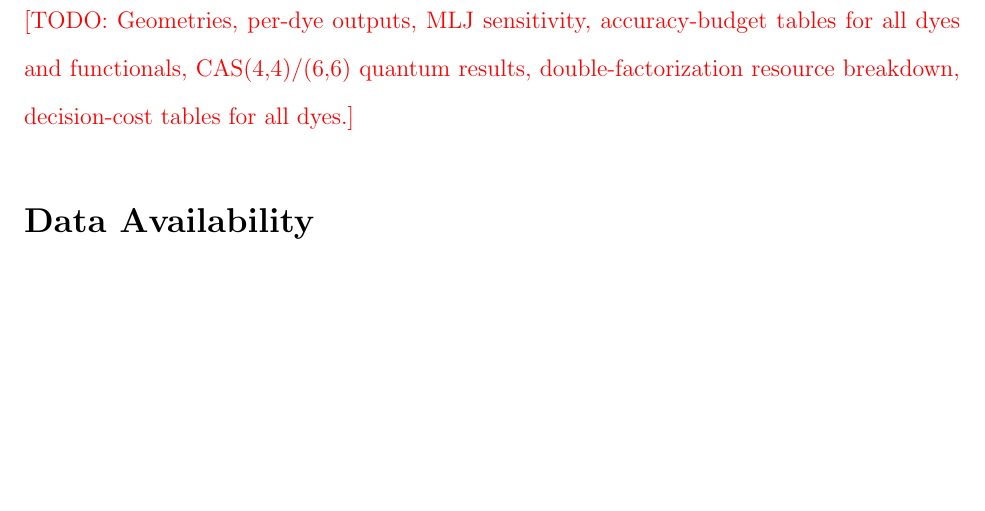
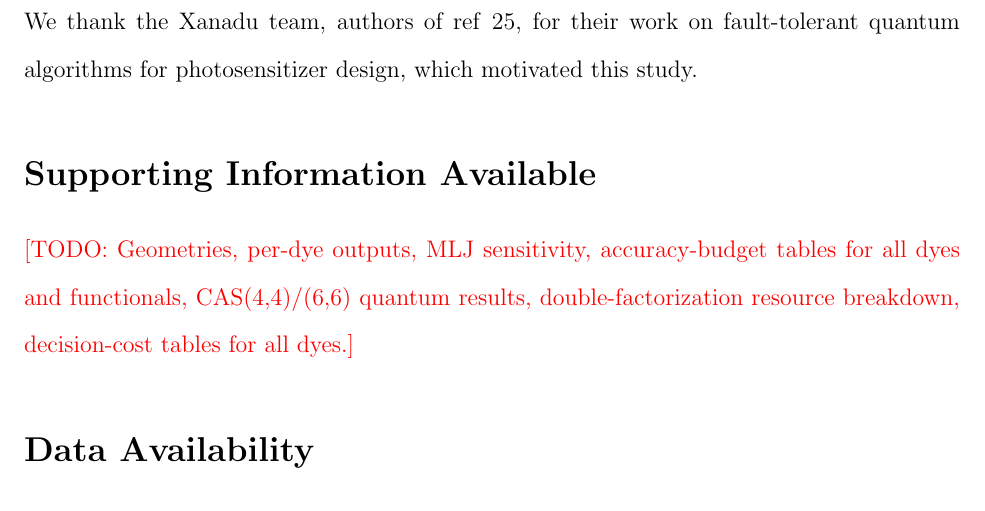
Before and after one commit to pifparfait/psscreen, a LaTeX paper (paper/main.tex): part of page 27 of 40 before the commit and part of page 27 of 41 after it, cut at the place of the change, the shorter picture padded with empty space. Compiled offline with pdfLaTeX.

Commit message:
Acknowledge the Xanadu team for the work of Zhou et al.

```diff
--- a/paper/main.tex
+++ b/paper/main.tex
@@ -858,6 +858,11 @@ orbitals, combined with a gap-resolved observable and amplitude estimation. The
 budget is a general recipe for setting that target in any rate-based screening.
 
 % ---------------------------------------------------------------------------------------------
+\begin{acknowledgement}
+We thank the Xanadu team, authors of ref~\citenum{Zhou2026PRA}, for their work on fault-tolerant
+quantum algorithms for photosensitizer design, which motivated this study.
+\end{acknowledgement}
+
 \begin{suppinfo}
 \todo{Geometries, per-dye outputs, MLJ sensitivity, accuracy-budget tables for all dyes and functionals,
 CAS(4,4)/(6,6) quantum results, double-factorization resource breakdown, decision-cost tables for all dyes.}
```
